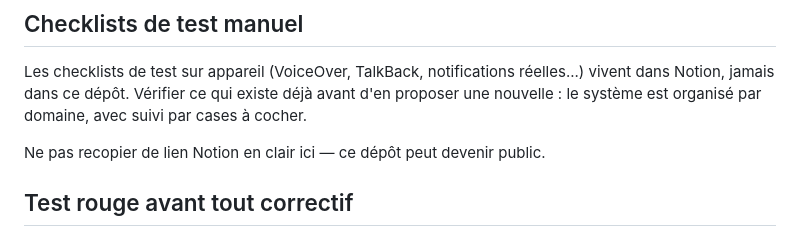
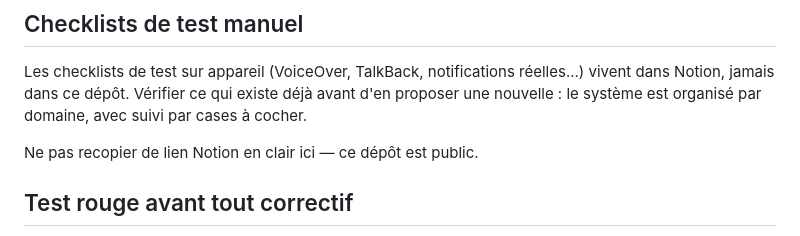
Before and after one commit to Mystery-Fourth-Party/sport-goals, a Markdown page: AGENTS.md, the part around the change. Rendered like a GitHub page.

Commit message:
docs(agents): le dépôt est public
Co-Authored-By: Claude Opus 5.5 <noreply@anthropic.com>

```diff
--- a/AGENTS.md
+++ b/AGENTS.md
@@ -102,7 +102,7 @@ réelles...) vivent dans Notion, jamais dans ce dépôt. Vérifier ce qui
 existe déjà avant d'en proposer une nouvelle : le système est organisé par
 domaine, avec suivi par cases à cocher.
 
-Ne pas recopier de lien Notion en clair ici — ce dépôt peut devenir public.
+Ne pas recopier de lien Notion en clair ici — ce dépôt est public.
 
 ## Test rouge avant tout correctif
 
```
